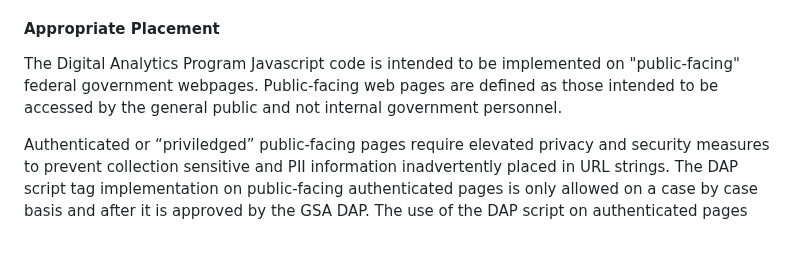
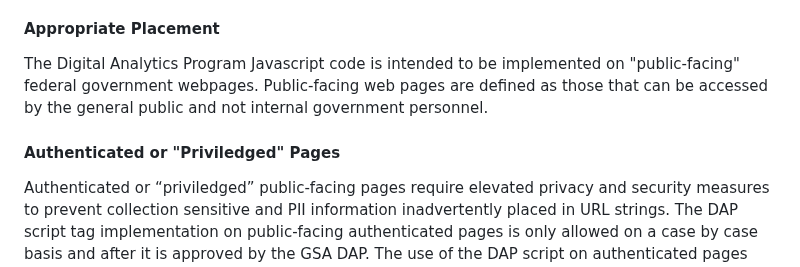
Before and after one commit to digital-analytics-program/gov-wide-code, a Markdown page: README.md, the part around the change. Drawn GitHub-style; blank space fills up the shorter version.

```diff
--- a/README.md
+++ b/README.md
@@ -79,7 +79,9 @@ This means that, barring the compromise of GitHub's systems or the CDN's systems
 
 #### Appropriate Placement
 
-The Digital Analytics Program Javascript code is intended to be implemented on "public-facing" federal government webpages. Public-facing web pages are defined as those intended to be accessed by the general public and not internal government personnel.
+The Digital Analytics Program Javascript code is intended to be implemented on "public-facing" federal government webpages. Public-facing web pages are defined as those that can be accessed by the general public and not internal government personnel.
+
+#### Authenticated or "Priviledged" Pages
 
 Authenticated or “priviledged” public-facing pages require elevated privacy and security measures to prevent collection sensitive and PII information inadvertently placed in URL strings. The DAP script tag implementation on public-facing authenticated pages is only allowed on a case by case basis and after it is approved by the GSA DAP. The use of the DAP script on authenticated pages without the approval of DAP will result in suspension of web analytics data collection and reporting. To learn more about using DAP on authenticated public-facing pages, contact DAP at @dap@gsa.gov.
 
```
